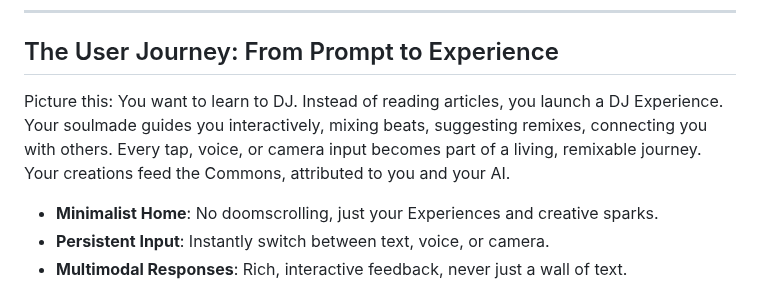
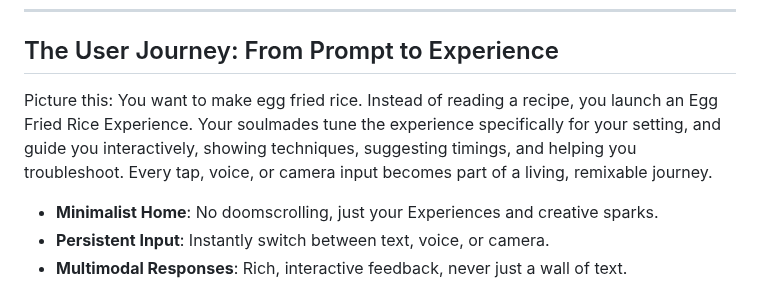
Before and after one commit to vhybzOS/vhybZ, a Markdown page: README.md, the part around one of its changes. Drawn GitHub-style.

```diff
--- a/README.md
+++ b/README.md
@@ -61,7 +61,7 @@ Confidant allows soulmades, guided by SOUL's logic, to not only *reason* but als
 
 ## The User Journey: From Prompt to Experience
 
-Picture this: You want to learn to DJ. Instead of reading articles, you launch a DJ Experience. Your soulmade guides you interactively, mixing beats, suggesting remixes, connecting you with others. Every tap, voice, or camera input becomes part of a living, remixable journey. Your creations feed the Commons, attributed to you and your AI.
+Picture this: You want to make egg fried rice. Instead of reading a recipe, you launch an Egg Fried Rice Experience. Your soulmades tune the experience specifically for your setting, and guide you interactively, showing techniques, suggesting timings, and helping you troubleshoot. Every tap, voice, or camera input becomes part of a living, remixable journey.
 
 - **Minimalist Home**: No doomscrolling, just your Experiences and creative sparks.
 - **Persistent Input**: Instantly switch between text, voice, or camera.
```
Also changed, not shown: other parts of README.md (+2 -2 lines).
